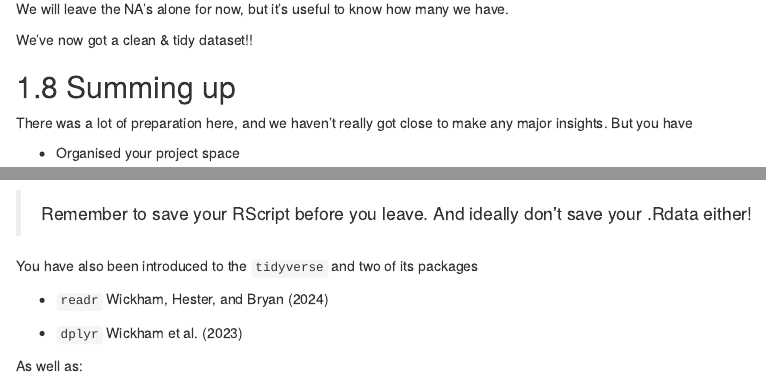
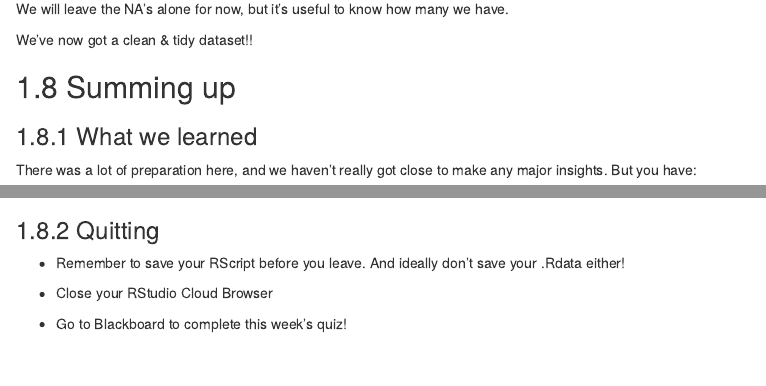
Before and after one commit to tsa19jtu/5023Y_Workshop, an R Markdown document (02-workflow-1.Rmd): the page in a window 1100 px wide, from 14370 px down, and a second part further down, joined at a grey line. Rendered offline with R 4.5, knitr and Pandoc, with nearby package versions; drawn as R Markdown's standard HTML page in place of the format the file asks for; some code elsewhere in the file could not run offline.

Commit message:
quitting workshop 2

```diff
--- a/02-workflow-1.Rmd
+++ b/02-workflow-1.Rmd
@@ -565,7 +565,9 @@ We've now got a clean & tidy dataset!!
 
 ## Summing up
 
-There was a lot of preparation here, and we haven't really got close to make any major insights. But you have
+### What we learned
+
+There was a lot of preparation here, and we haven't really got close to make any major insights. But you have:
 
 * Organised your project space
 
@@ -576,8 +578,6 @@ There was a lot of preparation here, and we haven't really got close to make any
 * Checked the data import
 
 * Cleaned and tidied the data
-
-> Remember to save your RScript before you leave. And ideally don't save your .Rdata either!
 
 You have also been introduced to the `tidyverse` and two of its packages
 
@@ -590,3 +590,11 @@ As well as:
 * `janitor` @R-janitor
 
 * `lubridate` @R-lubridate
+
+### Quitting
+
+* Remember to save your RScript before you leave. And ideally don't save your .Rdata either!
+
+* Close your RStudio Cloud Browser
+
+* Go to Blackboard to complete this week's quiz!
```
Also changed, not shown: docs/bookdown-demo.tex, docs/reference-keys.txt, docs/search_index.json, 4 other files.
